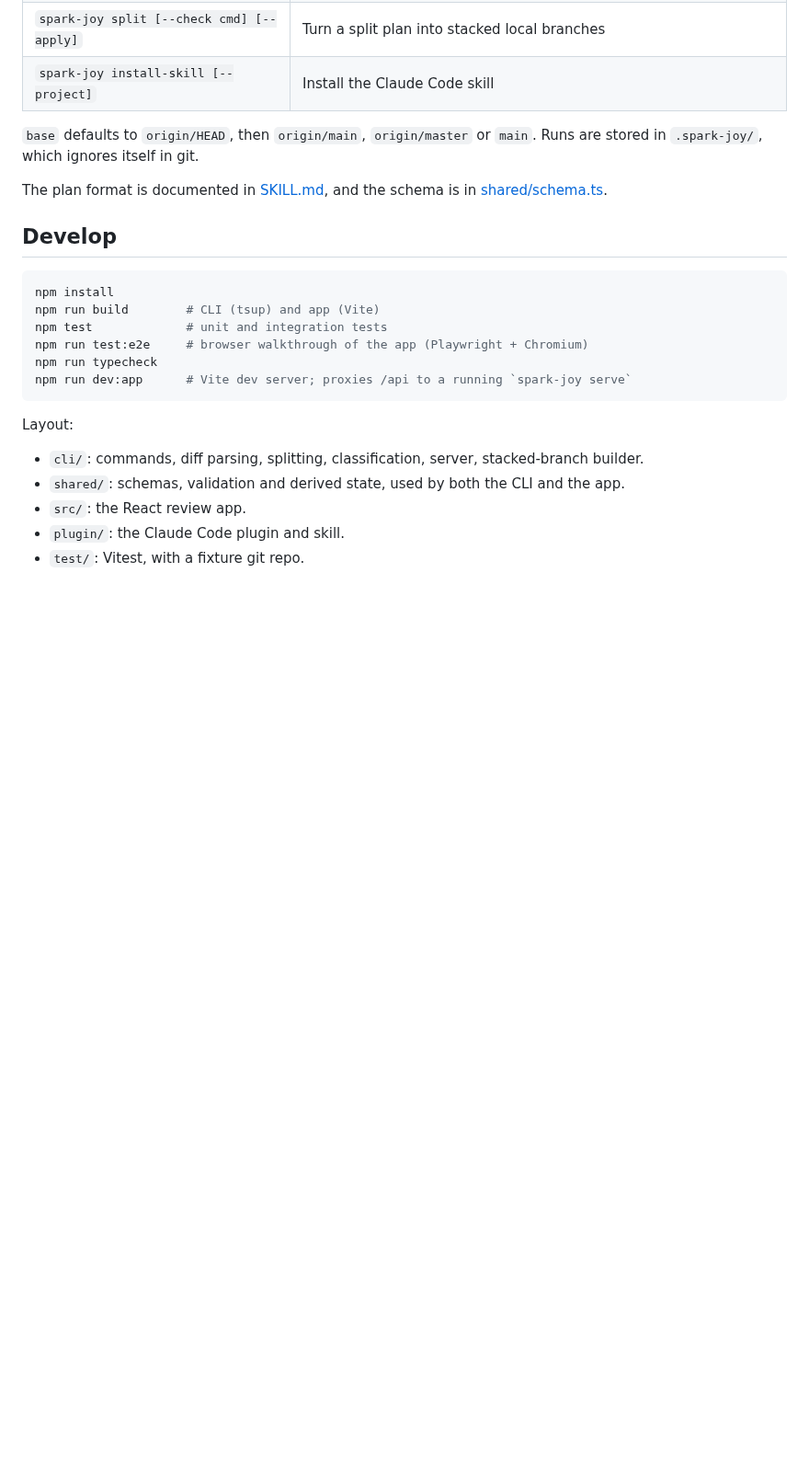
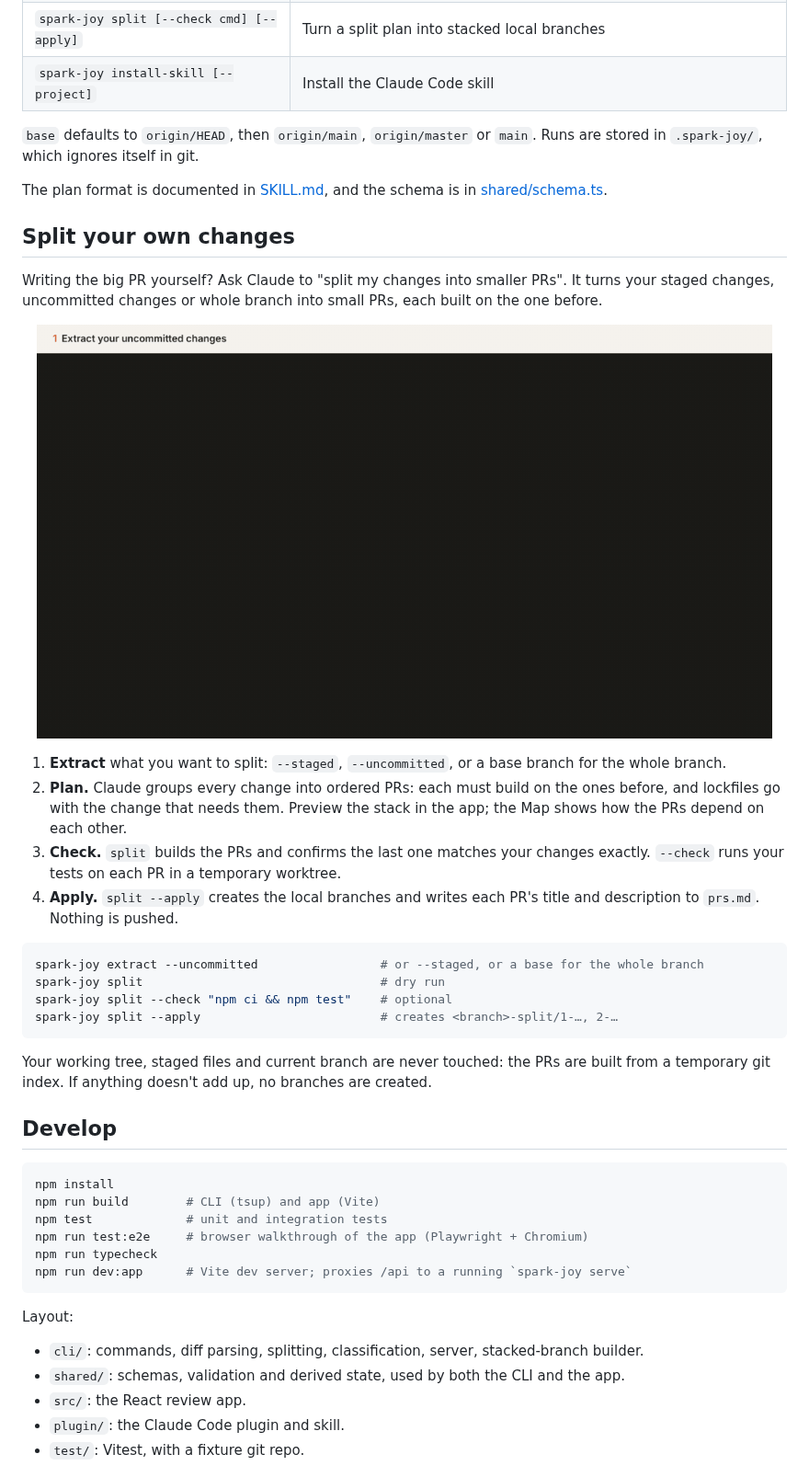
Before and after one commit to Dansyuqri/spark-joy, a Markdown page: README.md, the part around one of its changes. Shown at 92% size. Rendered like a GitHub page; pictures changed too: assets/split.gif (added); blank space fills up the shorter version.

````diff
--- a/README.md
+++ b/README.md
@@ -106,6 +93,26 @@ Each PR is built on the one before, from a temporary git index: your working tre
 
 The plan format is documented in [SKILL.md](plugin/skills/spark-joy/SKILL.md), and the schema is in [shared/schema.ts](shared/schema.ts).
 
+## Split your own changes
+
+Writing the big PR yourself? Ask Claude to "split my changes into smaller PRs". It turns your staged changes, uncommitted changes or whole branch into small PRs, each built on the one before.
+
+<p align="center"><img src="assets/split.gif" width="800" alt="Extracting uncommitted changes, previewing five stacked PRs in the app, checking each PR's tests, then creating the branches"></p>
+
+1. **Extract** what you want to split: `--staged`, `--uncommitted`, or a base branch for the whole branch.
+2. **Plan.** Claude groups every change into ordered PRs: each must build on the ones before, and lockfiles go with the change that needs them. Preview the stack in the app; the Map shows how the PRs depend on each other.
+3. **Check.** `split` builds the PRs and confirms the last one matches your changes exactly. `--check` runs your tests on each PR in a temporary worktree.
+4. **Apply.** `split --apply` creates the local branches and writes each PR's title and description to `prs.md`. Nothing is pushed.
+
+```sh
+spark-joy extract --uncommitted                 # or --staged, or a base for the whole branch
+spark-joy split                                 # dry run
+spark-joy split --check "npm ci && npm test"    # optional
+spark-joy split --apply                         # creates <branch>-split/1-…, 2-…
+```
+
+Your working tree, staged files and current branch are never touched: the PRs are built from a temporary git index. If anything doesn't add up, no branches are created.
+
 ## Develop
 
 ```sh
````
Also changed, not shown: other parts of README.md (+0 -13 lines), 3 other files.
